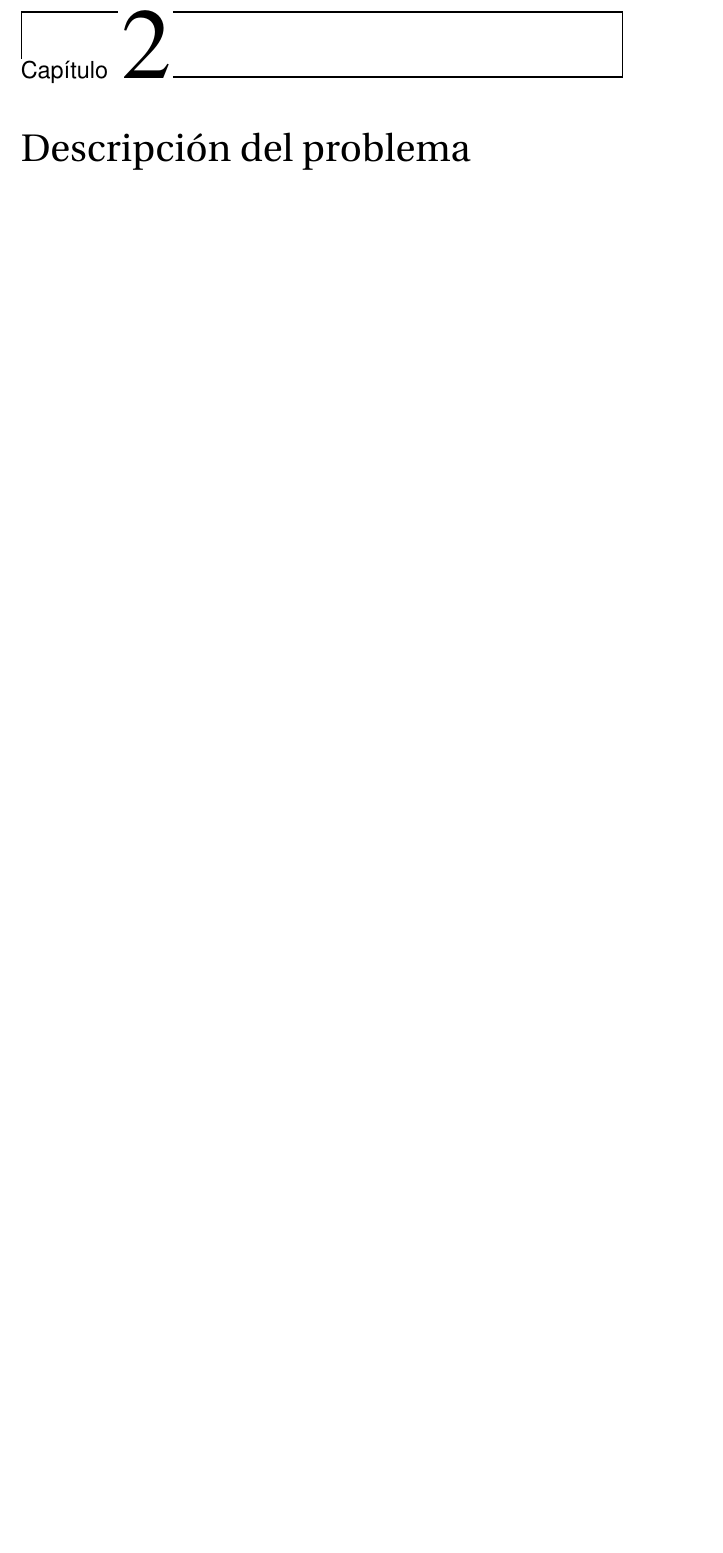
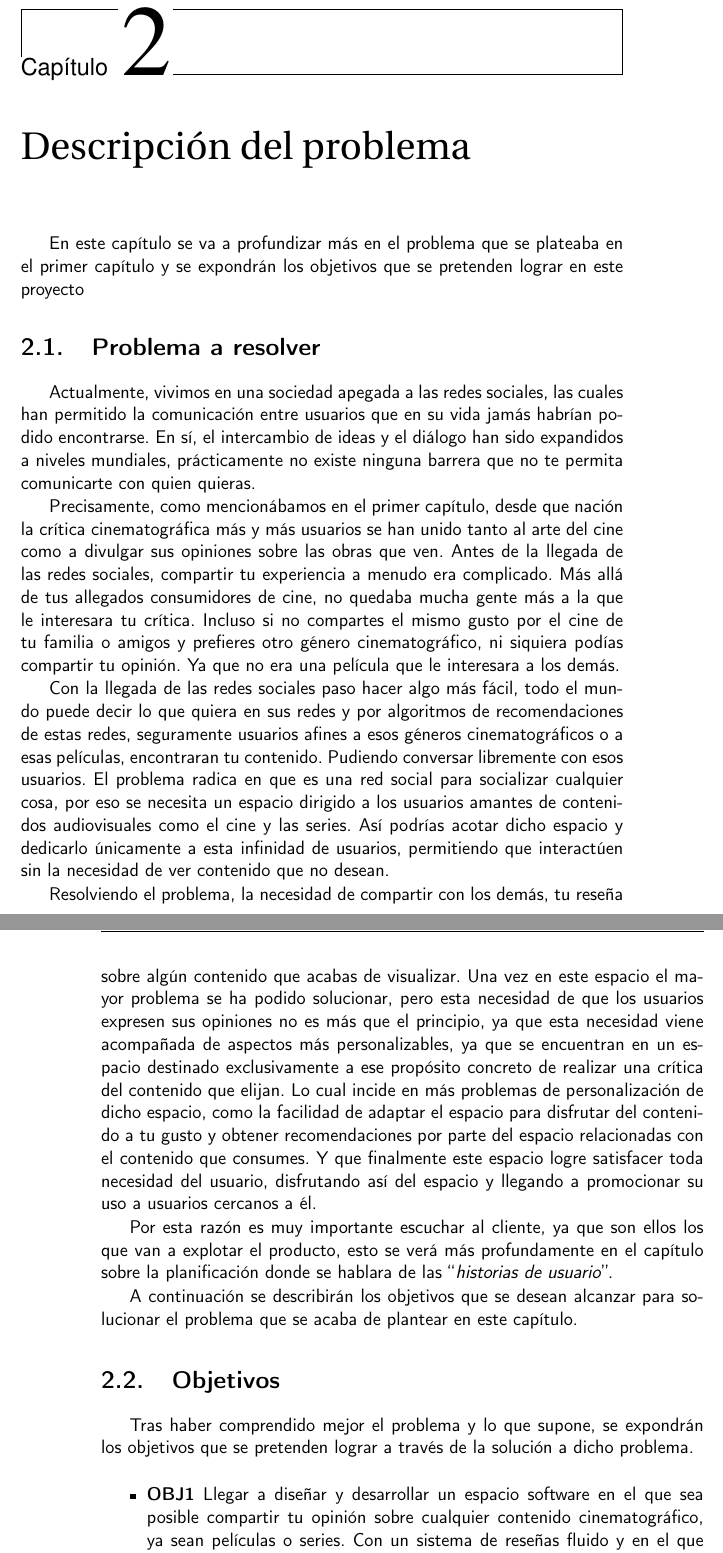
Before and after one commit to JoseJordanF/Claqueta, a LaTeX book (doc/proyecto.tex, which reads doc/secciones/02_descripcion.tex): part of page 21 of 33 before the commit and two parts of pages 21 and 22 of 35 after it, the two joined at a grey line, cut so that both start at the same text, the shorter picture padded with empty space. Compiled offline with pdfLaTeX.

Commit message:
Formulacion de objetivos concisos, consistentes y viables

```diff
--- a/doc/secciones/02_descripcion.tex
+++ b/doc/secciones/02_descripcion.tex
@@ -1 +1,24 @@
 \chapter{Descripción del problema}
+
+En este capítulo se va a profundizar más en el problema que se plateaba en el primer capítulo y se expondrán los objetivos que se pretenden lograr en este proyecto
+
+\section{Problema a resolver}
+Actualmente, vivimos en una sociedad apegada a las redes sociales, las cuales han permitido la comunicación entre usuarios que en su vida jamás habrían podido encontrarse. En sí, el intercambio de ideas y el diálogo han sido expandidos a niveles mundiales, prácticamente no existe ninguna barrera que no te permita comunicarte con quien quieras.
+
+Precisamente, como mencionábamos en el primer capítulo, desde que nación la crítica cinematográfica más y más usuarios se han unido tanto al arte del cine como a divulgar sus opiniones sobre las obras que ven. Antes de la llegada de las redes sociales, compartir tu experiencia a menudo era complicado. Más allá de tus allegados consumidores de cine, no quedaba mucha gente más a la que le interesara tu crítica. Incluso si no compartes el mismo gusto por el cine de tu familia o amigos y prefieres otro género cinematográfico, ni siquiera podías compartir tu opinión. Ya que no era una película que le interesara a los demás.
+
+Con la llegada de las redes sociales paso hacer algo más fácil, todo el mundo puede decir lo que quiera en sus redes y por algoritmos de recomendaciones de estas redes, seguramente usuarios afines a esos géneros cinematográficos o a esas películas, encontraran tu contenido. Pudiendo conversar libremente con esos usuarios. El problema radica en que es una red social para socializar cualquier cosa, por eso se necesita un espacio dirigido a los usuarios amantes de contenidos audiovisuales como el cine y las series. Así podrías acotar dicho espacio y dedicarlo únicamente a esta infinidad de usuarios, permitiendo que interactúen sin la necesidad de ver contenido que no desean.
+
+Resolviendo el problema, la necesidad de compartir con los demás, tu reseña sobre algún contenido que acabas de visualizar. Una vez en este espacio el mayor problema se ha podido solucionar, pero esta necesidad de que los usuarios expresen sus opiniones no es más que el principio, ya que esta necesidad viene acompañada de aspectos más personalizables, ya que se encuentran en un espacio destinado exclusivamente a ese propósito concreto de realizar una crítica del contenido que elijan. Lo cual incide en más problemas de personalización de dicho espacio, como la facilidad de adaptar el espacio para disfrutar del contenido a tu gusto y obtener recomendaciones por parte del espacio relacionadas con el contenido que consumes. Y que finalmente este espacio logre satisfacer toda necesidad del usuario, disfrutando así del espacio y llegando a promocionar su uso a usuarios cercanos a él.
+
+Por esta razón es muy importante escuchar al cliente, ya que son ellos los que van a explotar el producto, esto se verá más profundamente en el capítulo sobre la planificación donde se hablara de las ``\textit{historias de usuario}''.
+
+A continuación se describirán los objetivos que se desean alcanzar para solucionar el problema que se acaba de plantear en este capítulo.
+
+\section{Objetivos}
+
+Tras haber comprendido mejor el problema y lo que supone, se expondrán los objetivos que se pretenden lograr a través de la solución a dicho problema.
+
+\begin{itemize}
+    \item \textbf{OBJ1} Llegar a diseñar y desarrollar un espacio software en el que sea posible compartir tu opinión sobre cualquier contenido cinematográfico, ya sean películas o series. Con un sistema de reseñas fluido y en el que puedas manifestar tu experiencia y apreciar la de otros, pudiendo señalar tus favoritas.
+    \item \textbf{OBJ2} Que dicho espacio sea atractivo y cómodo para el usuario a través de su interfaz y manejo, llamando a su uso para cubrir la necesidad del cliente.
```
Also changed, not shown: doc/secciones/02_descripcion.tex (7 more changed lines).
